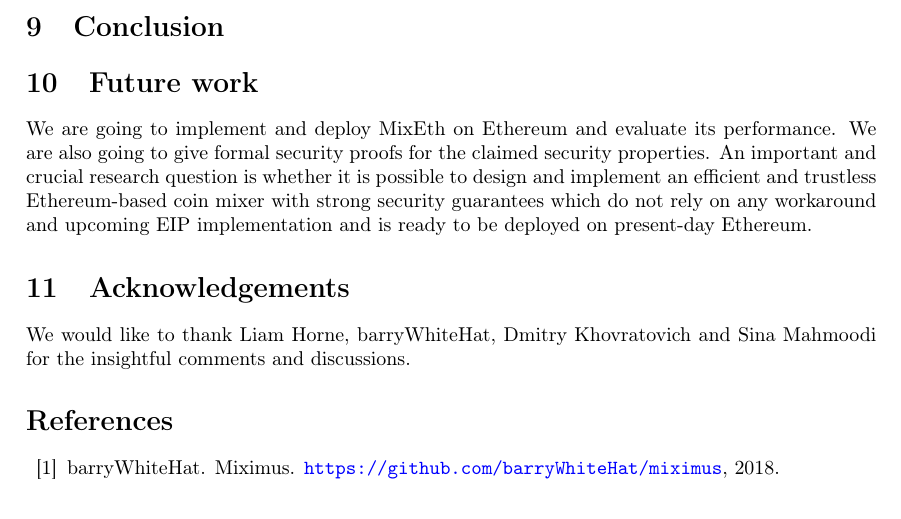
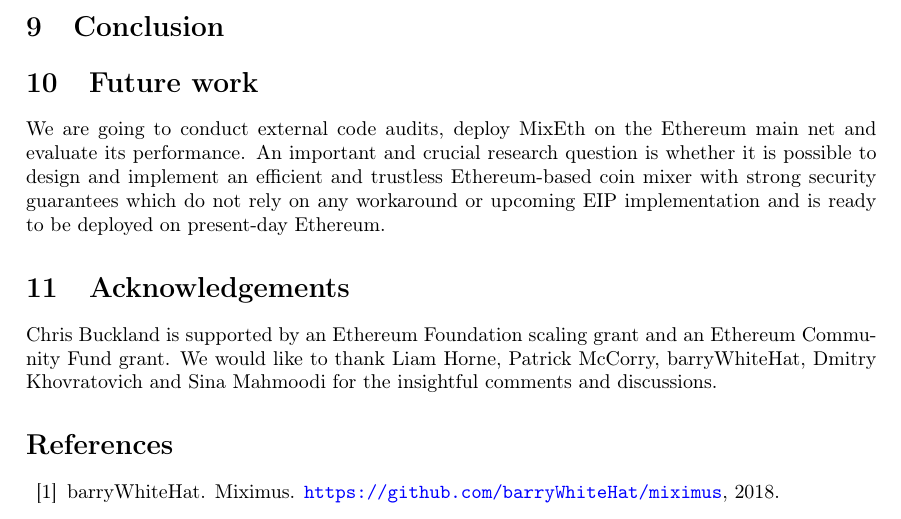
Before and after one commit to seresistvanandras/MixEth, a LaTeX paper (article/main.tex): part of page 14 of 17, cut so that both start at the same text. Compiled offline with pdfLaTeX.

Commit message:
Updated acknowledgements

```diff
--- a/article/main.tex
+++ b/article/main.tex
@@ -697,11 +697,12 @@ MixEth is not fully compatible with the current EVM, however it could be deploye
 \section{Conclusion} \label{conclusion}
 
 \section{Future work}
-We are going to implement and deploy MixEth on Ethereum and evaluate its performance. We are also going to give formal security proofs for the claimed security properties.
-An important and crucial research question is whether it is possible to design and implement an efficient and trustless Ethereum-based coin mixer with strong security guarantees which do not rely on any workaround and upcoming EIP implementation and is ready to be deployed on present-day Ethereum.
+We are going to conduct external code audits, deploy MixEth on the Ethereum main net and evaluate its performance. An important and crucial research question is whether it is possible to design and implement an efficient and trustless Ethereum-based coin mixer with strong security guarantees which do not rely on any workaround or upcoming EIP implementation and is ready to be deployed on present-day Ethereum.
 
 \section{Acknowledgements}
-We would like to thank Liam Horne, barryWhiteHat, Dmitry Khovratovich and Sina Mahmoodi for the insightful comments and discussions.
+Chris Buckland is supported by an Ethereum Foundation
+scaling grant and an Ethereum Community Fund grant.
+We would like to thank Liam Horne, Patrick McCorry, barryWhiteHat, Dmitry Khovratovich and Sina Mahmoodi for the insightful comments and discussions.
 
 \bibliographystyle{plain}
 \bibliography{sample}
```
Also changed, not shown: article/main.pdf, 2 other files.
